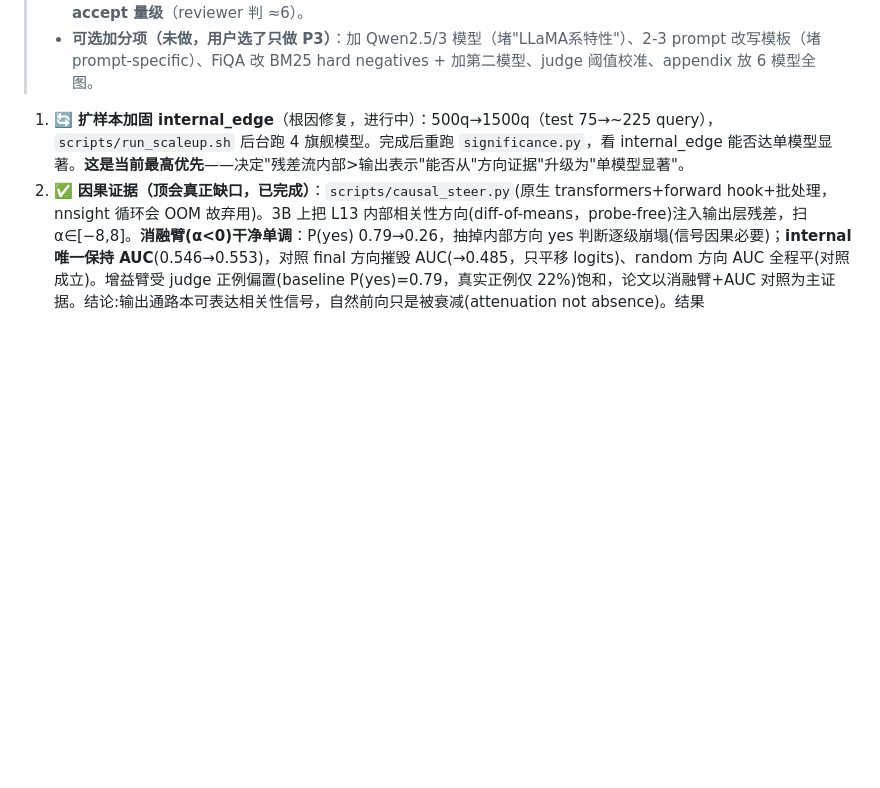
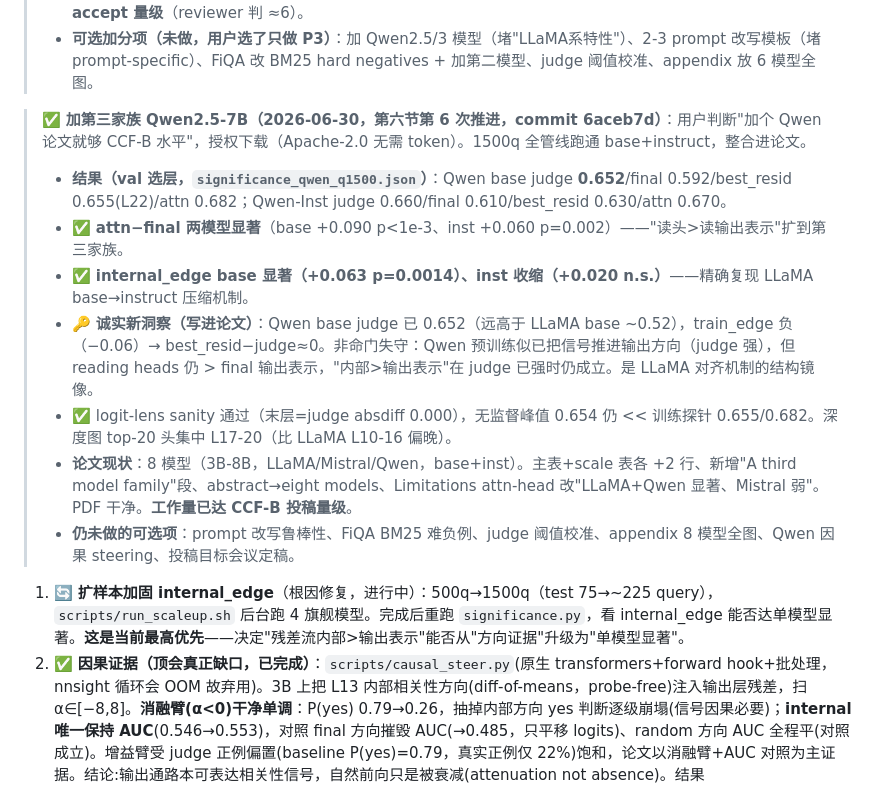
Before and after one commit to new-life-fch/my_paper_project, a Markdown page: CLAUDE.md, the part around the change. Drawn GitHub-style; blank space fills up the shorter version.

Commit message:
docs(paper-A): §6 记录 Qwen2.5-7B 实验完成(第三家族,论文达 CCF-B 量级)
Co-Authored-By: Claude Opus 4.8 <noreply@anthropic.com>

```diff
--- a/CLAUDE.md
+++ b/CLAUDE.md
@@ -187,6 +187,15 @@
 > - **PDF 三次重编译均无 undefined/overfull**，14 引用全 resolved。**论文从 reject 提升到 borderline-accept 量级**（reviewer 判 ≈6）。
 > - **可选加分项（未做，用户选了只做 P3）**：加 Qwen2.5/3 模型（堵"LLaMA系特性"）、2-3 prompt 改写模板（堵 prompt-specific）、FiQA 改 BM25 hard negatives + 加第二模型、judge 阈值校准、appendix 放 6 模型全图。
 
+> ✅ **加第三家族 Qwen2.5-7B（2026-06-30，第六节第 6 次推进，commit 6aceb7d）**：用户判断"加个 Qwen 论文就够 CCF-B 水平"，授权下载（Apache-2.0 无需 token）。1500q 全管线跑通 base+instruct，整合进论文。
+> - **结果（val 选层，`significance_qwen_q1500.json`）**：Qwen base judge **0.652**/final 0.592/best_resid 0.655(L22)/attn 0.682；Qwen-Inst judge 0.660/final 0.610/best_resid 0.630/attn 0.670。
+> - ✅ **attn−final 两模型显著**（base +0.090 p<1e-3、inst +0.060 p=0.002）——"读头>读输出表示"扩到第三家族。
+> - ✅ **internal_edge base 显著（+0.063 p=0.0014）、inst 收缩（+0.020 n.s.）**——精确复现 LLaMA base→instruct 压缩机制。
+> - 🔑 **诚实新洞察（写进论文）**：Qwen base judge 已 0.652（远高于 LLaMA base ~0.52），train_edge 负（−0.06）→ best_resid−judge≈0。非命门失守：Qwen 预训练似已把信号推进输出方向（judge 强），但 reading heads 仍 > final 输出表示，"内部>输出表示"在 judge 已强时仍成立。是 LLaMA 对齐机制的结构镜像。
+> - ✅ logit-lens sanity 通过（末层=judge absdiff 0.000），无监督峰值 0.654 仍 << 训练探针 0.655/0.682。深度图 top-20 头集中 L17-20（比 LLaMA L10-16 偏晚）。
+> - **论文现状**：8 模型（3B-8B，LLaMA/Mistral/Qwen，base+inst）。主表+scale 表各 +2 行、新增"A third model family"段、abstract→eight models、Limitations attn-head 改"LLaMA+Qwen 显著、Mistral 弱"。PDF 干净。**工作量已达 CCF-B 投稿量级**。
+> - **仍未做的可选项**：prompt 改写鲁棒性、FiQA BM25 难负例、judge 阈值校准、appendix 8 模型全图、Qwen 因果 steering、投稿目标会议定稿。
+
 
 1. 🔄 **扩样本加固 internal_edge**（根因修复，进行中）：500q→1500q（test 75→~225 query），`scripts/run_scaleup.sh` 后台跑 4 旗舰模型。完成后重跑 `significance.py`，看 internal_edge 能否达单模型显著。**这是当前最高优先**——决定"残差流内部>输出表示"能否从"方向证据"升级为"单模型显著"。
 2. ✅ **因果证据（顶会真正缺口，已完成）**：`scripts/causal_steer.py`(原生 transformers+forward hook+批处理，nnsight 循环会 OOM 故弃用)。3B 上把 L13 内部相关性方向(diff-of-means，probe-free)注入输出层残差，扫 α∈[−8,8]。**消融臂(α<0)干净单调**：P(yes) 0.79→0.26，抽掉内部方向 yes 判断逐级崩塌(信号因果必要)；**internal 唯一保持 AUC**(0.546→0.553)，对照 final 方向摧毁 AUC(→0.485，只平移 logits)、random 方向 AUC 全程平(对照成立)。增益臂受 judge 正例偏置(baseline P(yes)=0.79，真实正例仅 22%)饱和，论文以消融臂+AUC 对照为主证据。结论:输出通路本可表达相关性信号，自然前向只是被衰减(attenuation not absence)。结果 `results/causal_steer_llama32_3b_q1500.json`，写进 REPORT §11。
```
